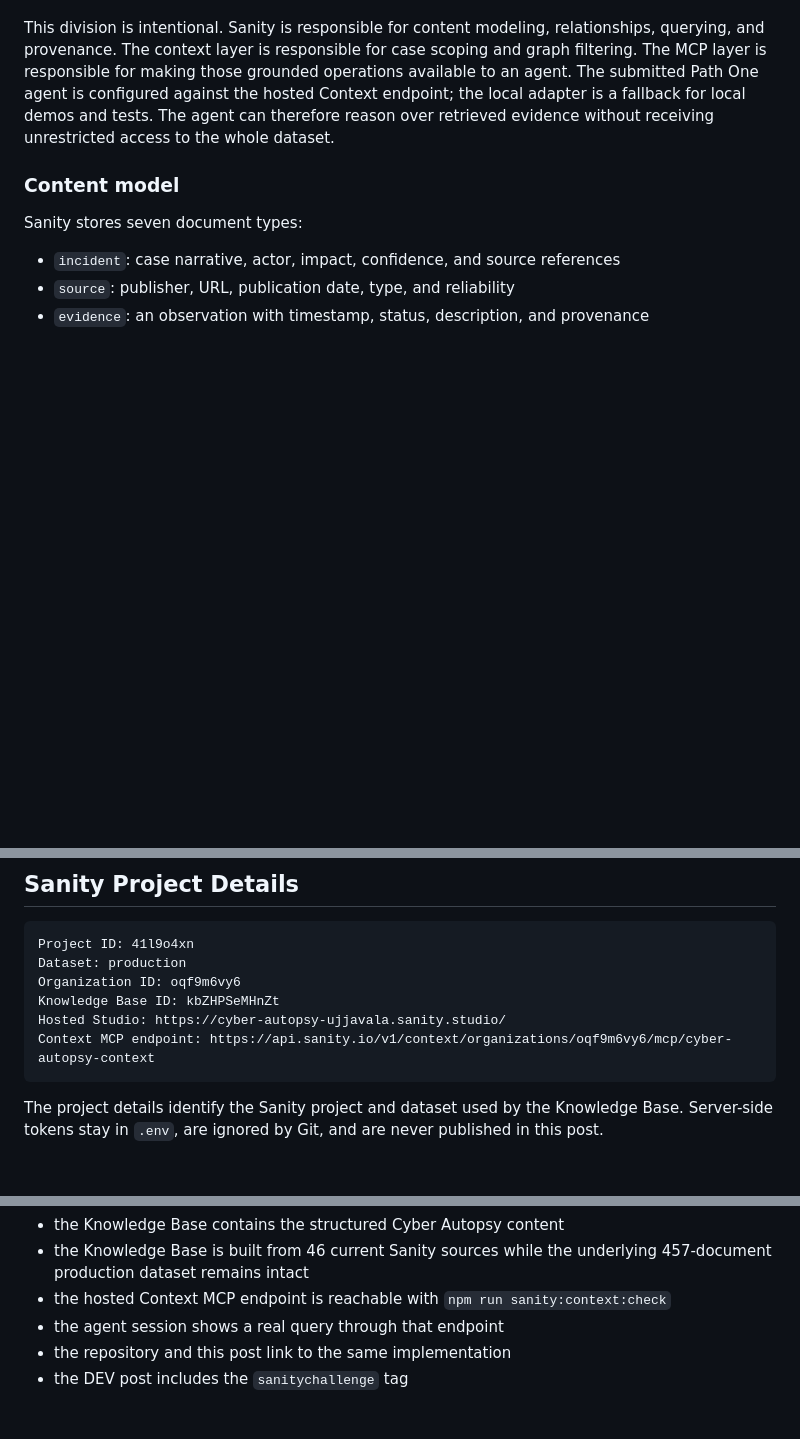
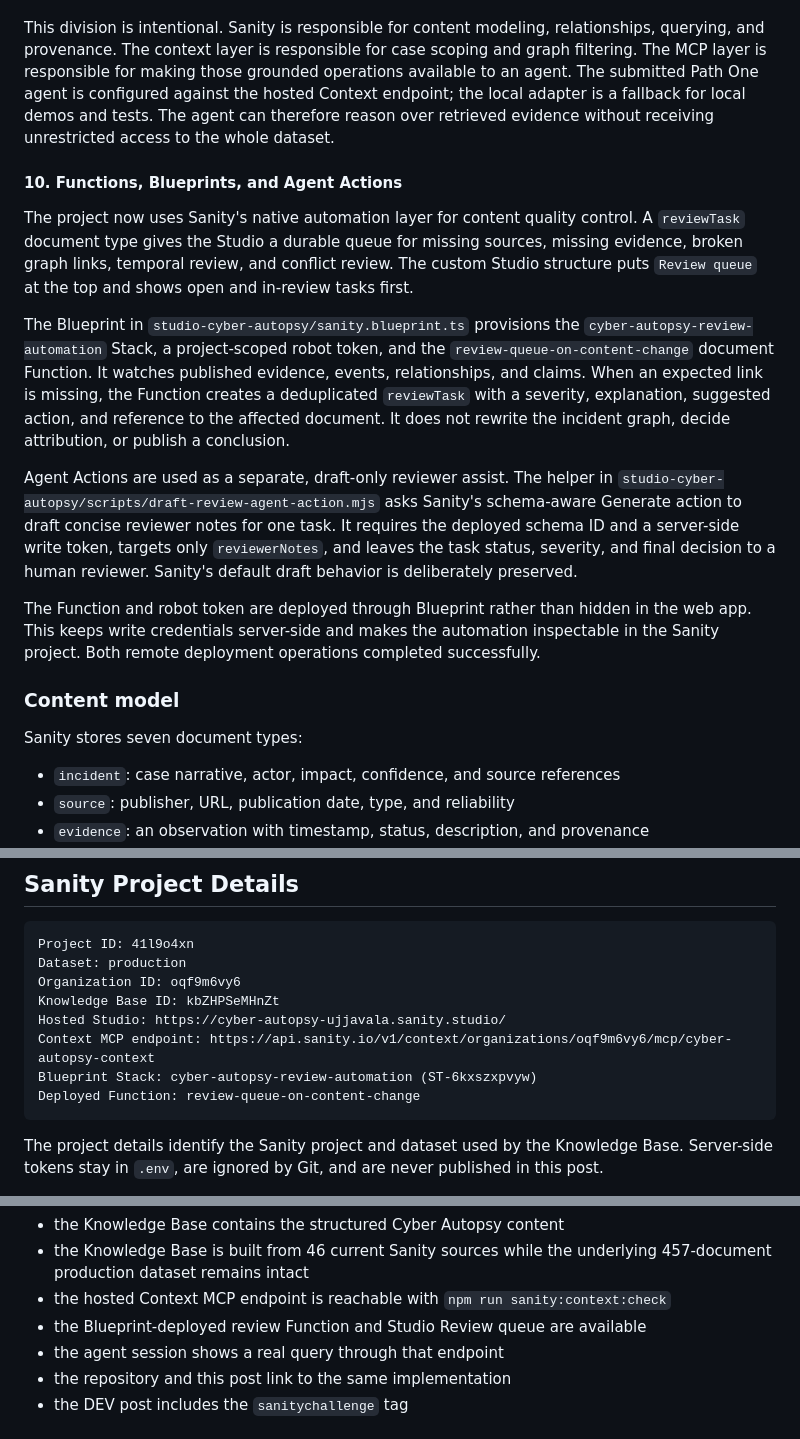
Before and after one commit to ujjavala/cyber-autopsy, a Markdown page: blog-sanity.md, 3 parts joined by grey strips. GitHub-like rendering; blank space fills up the shorter version.

Commit message:
Document Sanity automation in challenge posts

````diff
--- a/blog-sanity.md
+++ b/blog-sanity.md
@@ -302,6 +302,34 @@ configured against the hosted Context endpoint; the local adapter is a
 fallback for local demos and tests. The agent can therefore reason over
 retrieved evidence without receiving unrestricted access to the whole dataset.
 
+#### 10. Functions, Blueprints, and Agent Actions
+
+The project now uses Sanity's native automation layer for content quality
+control. A `reviewTask` document type gives the Studio a durable queue for
+missing sources, missing evidence, broken graph links, temporal review, and
+conflict review. The custom Studio structure puts `Review queue` at the top and
+shows open and in-review tasks first.
+
+The Blueprint in `studio-cyber-autopsy/sanity.blueprint.ts` provisions the
+`cyber-autopsy-review-automation` Stack, a project-scoped robot token, and the
+`review-queue-on-content-change` document Function. It watches published
+evidence, events, relationships, and claims. When an expected link is missing,
+the Function creates a deduplicated `reviewTask` with a severity, explanation,
+suggested action, and reference to the affected document. It does not rewrite
+the incident graph, decide attribution, or publish a conclusion.
+
+Agent Actions are used as a separate, draft-only reviewer assist. The helper in
+`studio-cyber-autopsy/scripts/draft-review-agent-action.mjs` asks Sanity's
+schema-aware Generate action to draft concise reviewer notes for one task. It
+requires the deployed schema ID and a server-side write token, targets only
+`reviewerNotes`, and leaves the task status, severity, and final decision to a
+human reviewer. Sanity's default draft behavior is deliberately preserved.
+
+The Function and robot token are deployed through Blueprint rather than hidden
+in the web app. This keeps write credentials server-side and makes the
+automation inspectable in the Sanity project. Both remote deployment operations
+completed successfully.
+
 ### Content model
 
 Sanity stores seven document types:
@@ -407,6 +435,8 @@ Organization ID: oqf9m6vy6
 Knowledge Base ID: kbZHPSeMHnZt
 Hosted Studio: https://cyber-autopsy-ujjavala.sanity.studio/
 Context MCP endpoint: https://api.sanity.io/v1/context/organizations/oqf9m6vy6/mcp/cyber-autopsy-context
+Blueprint Stack: cyber-autopsy-review-automation (ST-6kxszxpvyw)
+Deployed Function: review-queue-on-content-change
 ```
 
 The project details identify the Sanity project and dataset used by the
@@ -429,6 +459,7 @@ Before publishing, verify these Path One requirements:
 - the Knowledge Base is built from 46 current Sanity sources while the
   underlying 457-document production dataset remains intact
 - the hosted Context MCP endpoint is reachable with `npm run sanity:context:check`
+- the Blueprint-deployed review Function and Studio Review queue are available
 - the agent session shows a real query through that endpoint
 - the repository and this post link to the same implementation
 - the DEV post includes the `sanitychallenge` tag
````
Also changed, not shown: blog-path-two.md (+16 -0 lines).
